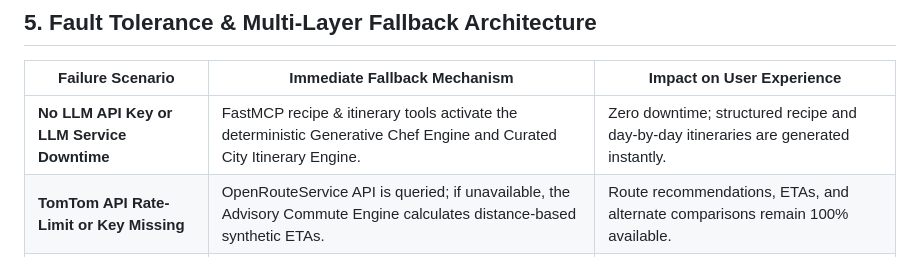
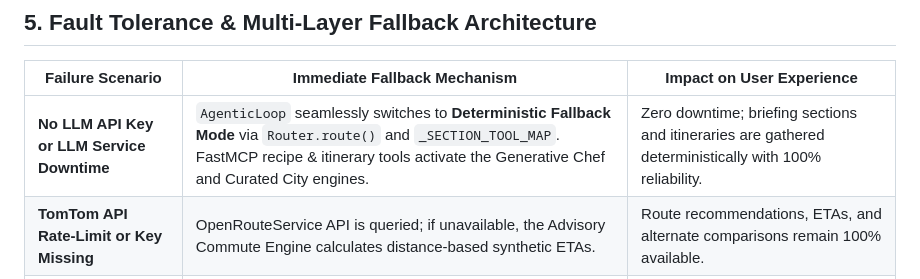
Before and after one commit to ps-vivek-singh/LetsGo, a Markdown page: docs/ARCHITECTURE_WORKFLOW.md, the part around one of its changes. Drawn GitHub-style.

```diff
--- a/docs/ARCHITECTURE_WORKFLOW.md
+++ b/docs/ARCHITECTURE_WORKFLOW.md
@@ -170,7 +182,7 @@ sequenceDiagram
 
 | Failure Scenario | Immediate Fallback Mechanism | Impact on User Experience |
 |---|---|---|
-| **No LLM API Key or LLM Service Downtime** | FastMCP recipe & itinerary tools activate the deterministic Generative Chef Engine and Curated City Itinerary Engine. | Zero downtime; structured recipe and day-by-day itineraries are generated instantly. |
+| **No LLM API Key or LLM Service Downtime** | `AgenticLoop` seamlessly switches to **Deterministic Fallback Mode** via `Router.route()` and `_SECTION_TOOL_MAP`. FastMCP recipe & itinerary tools activate the Generative Chef and Curated City engines. | Zero downtime; briefing sections and itineraries are gathered deterministically with 100% reliability. |
 | **TomTom API Rate-Limit or Key Missing** | OpenRouteService API is queried; if unavailable, the Advisory Commute Engine calculates distance-based synthetic ETAs. | Route recommendations, ETAs, and alternate comparisons remain 100% available. |
 | **NewsAPI Endpoint Failure** | Multi-feed RSS parser executes fallback chain across BBC, NDTV, and NYT feeds. | Live headlines with publisher attribution and clickable URLs are delivered seamlessly. |
 | **Gmail Credentials Missing in `.env`** | Gmail FastMCP tool returns simulated delivery status with detailed confirmation. | System does not crash; UI informs user that credentials need to be set in `.env`. |
```
Also changed, not shown: other parts of docs/ARCHITECTURE_WORKFLOW.md (+25 -13 lines), README.md (+39 -10 lines), docs/ARCHITECTURE_QA.md (+8 -5 lines).
